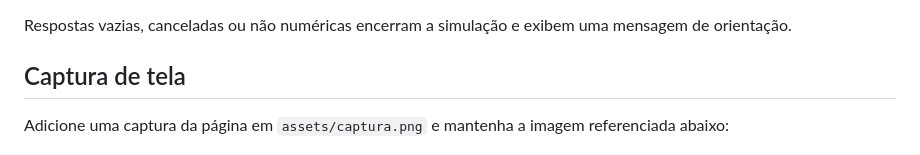
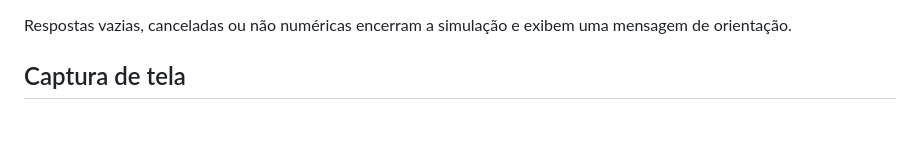
Before and after one commit to jaocarlosfurta/Desafio-01---Trilhas-Dev.Mobile, a Markdown page: README.md, the part around the change. Drawn GitHub-style; blank space fills up the shorter version.

```diff
--- a/README.md
+++ b/README.md
@@ -46,9 +46,6 @@ mensagem de orientação.
 
 ## Captura de tela
 
-Adicione uma captura da página em `assets/captura.png` e mantenha a imagem
-referenciada abaixo:
-
 ![Captura de tela da Banana Game Store](assets/captura.png)
 
 ## Funcionamento da lógica JavaScript
```
